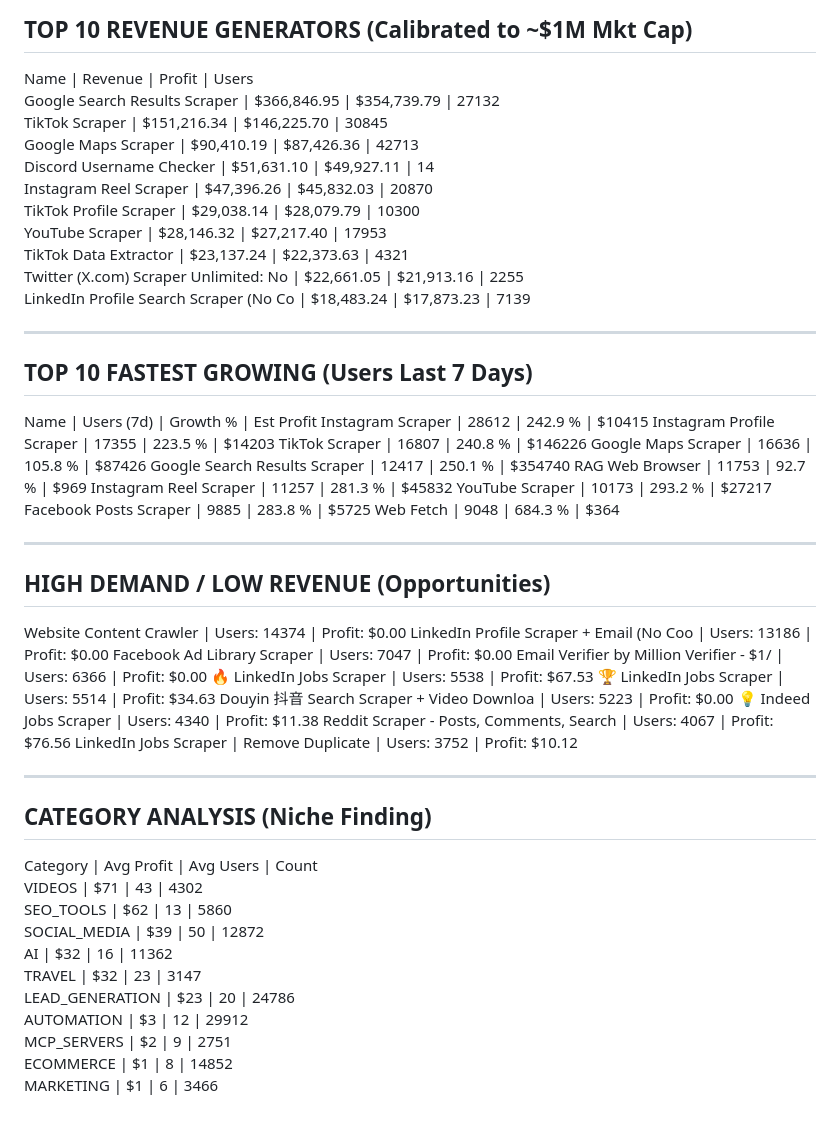
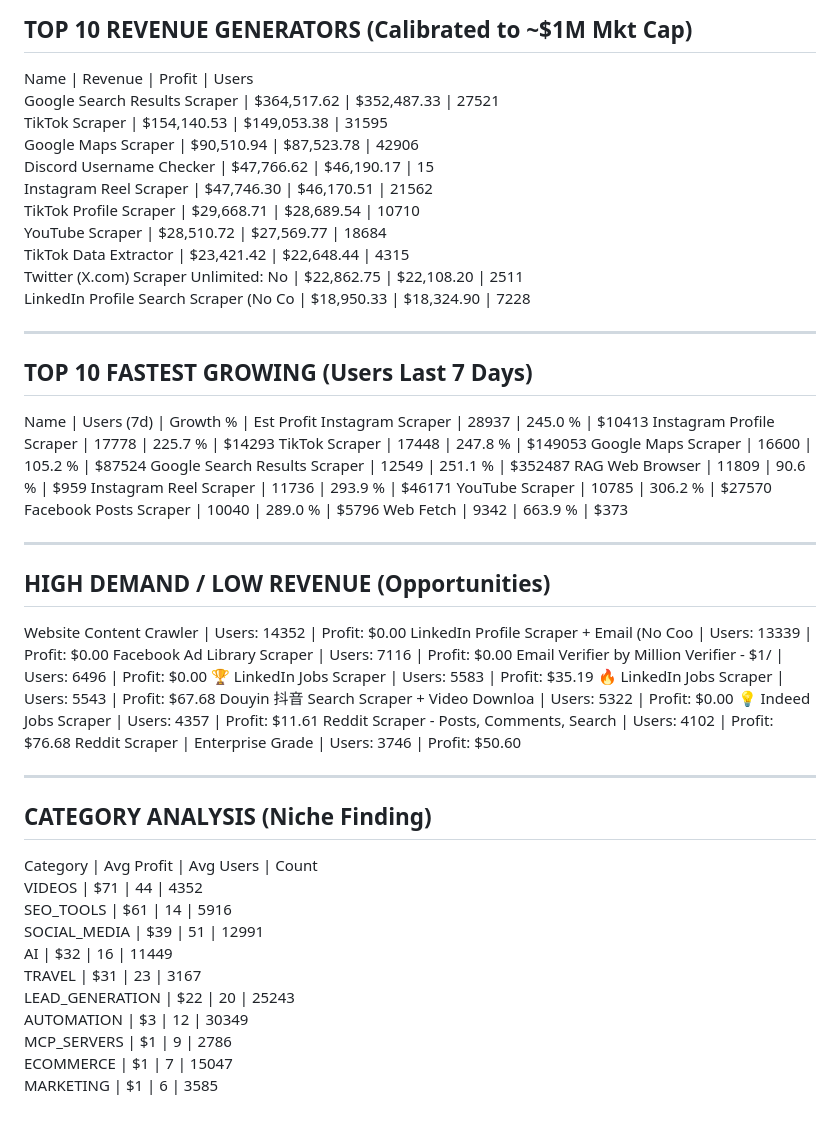
Before and after one commit to 0xrish/apify-stats, a Markdown page: report.md, the part around the change. Rendered like a GitHub page.

Commit message:
Automated Market Update: 10/18/2026  0:06:33.59 (75081 actors)

```diff
--- a/report.md
+++ b/report.md
@@ -2,57 +2,57 @@
 TOP 10 REVENUE GENERATORS (Calibrated to ~$1M Mkt Cap)
 ------------------------------------------------------------
 Name                                     | Revenue      | Profit       | Users
-Google Search Results Scraper            | $366,846.95  | $354,739.79  | 27132
-TikTok Scraper                           | $151,216.34  | $146,225.70  | 30845
-Google Maps Scraper                      | $90,410.19   | $87,426.36   | 42713
-Discord Username Checker                 | $51,631.10   | $49,927.11   | 14
-Instagram Reel Scraper                   | $47,396.26   | $45,832.03   | 20870
-TikTok Profile Scraper                   | $29,038.14   | $28,079.79   | 10300
-YouTube Scraper                          | $28,146.32   | $27,217.40   | 17953
-TikTok Data Extractor                    | $23,137.24   | $22,373.63   | 4321
-Twitter (X.com) Scraper Unlimited: No    | $22,661.05   | $21,913.16   | 2255
-LinkedIn Profile Search Scraper (No Co   | $18,483.24   | $17,873.23   | 7139
+Google Search Results Scraper            | $364,517.62  | $352,487.33  | 27521
+TikTok Scraper                           | $154,140.53  | $149,053.38  | 31595
+Google Maps Scraper                      | $90,510.94   | $87,523.78   | 42906
+Discord Username Checker                 | $47,766.62   | $46,190.17   | 15
+Instagram Reel Scraper                   | $47,746.30   | $46,170.51   | 21562
+TikTok Profile Scraper                   | $29,668.71   | $28,689.54   | 10710
+YouTube Scraper                          | $28,510.72   | $27,569.77   | 18684
+TikTok Data Extractor                    | $23,421.42   | $22,648.44   | 4315
+Twitter (X.com) Scraper Unlimited: No    | $22,862.75   | $22,108.20   | 2511
+LinkedIn Profile Search Scraper (No Co   | $18,950.33   | $18,324.90   | 7228
 
 ------------------------------------------------------------
 TOP 10 FASTEST GROWING (Users Last 7 Days)
 ------------------------------------------------------------
 Name                                     | Users (7d)   | Growth %   | Est Profit
-Instagram Scraper                        | 28612        | 242.9    % | $10415
-Instagram Profile Scraper                | 17355        | 223.5    % | $14203
-TikTok Scraper                           | 16807        | 240.8    % | $146226
-Google Maps Scraper                      | 16636        | 105.8    % | $87426
-Google Search Results Scraper            | 12417        | 250.1    % | $354740
-RAG Web Browser                          | 11753        | 92.7     % | $969
-Instagram Reel Scraper                   | 11257        | 281.3    % | $45832
-YouTube Scraper                          | 10173        | 293.2    % | $27217
-Facebook Posts Scraper                   | 9885         | 283.8    % | $5725
-Web Fetch                                | 9048         | 684.3    % | $364
+Instagram Scraper                        | 28937        | 245.0    % | $10413
+Instagram Profile Scraper                | 17778        | 225.7    % | $14293
+TikTok Scraper                           | 17448        | 247.8    % | $149053
+Google Maps Scraper                      | 16600        | 105.2    % | $87524
+Google Search Results Scraper            | 12549        | 251.1    % | $352487
+RAG Web Browser                          | 11809        | 90.6     % | $959
+Instagram Reel Scraper                   | 11736        | 293.9    % | $46171
+YouTube Scraper                          | 10785        | 306.2    % | $27570
+Facebook Posts Scraper                   | 10040        | 289.0    % | $5796
+Web Fetch                                | 9342         | 663.9    % | $373
 
 ------------------------------------------------------------
 HIGH DEMAND / LOW REVENUE (Opportunities)
 ------------------------------------------------------------
-Website Content Crawler                  | Users: 14374  | Profit: $0.00
-LinkedIn Profile Scraper + Email (No Coo | Users: 13186  | Profit: $0.00
-Facebook Ad Library Scraper              | Users: 7047   | Profit: $0.00
-Email Verifier by Million Verifier - $1/ | Users: 6366   | Profit: $0.00
-🔥 LinkedIn Jobs Scraper                  | Users: 5538   | Profit: $67.53
-🏆 LinkedIn Jobs Scraper                  | Users: 5514   | Profit: $34.63
-Douyin 抖音 Search Scraper + Video Downloa | Users: 5223   | Profit: $0.00
-💡 Indeed Jobs Scraper                    | Users: 4340   | Profit: $11.38
-Reddit Scraper - Posts, Comments, Search | Users: 4067   | Profit: $76.56
-LinkedIn Jobs Scraper | Remove Duplicate | Users: 3752   | Profit: $10.12
+Website Content Crawler                  | Users: 14352  | Profit: $0.00
+LinkedIn Profile Scraper + Email (No Coo | Users: 13339  | Profit: $0.00
+Facebook Ad Library Scraper              | Users: 7116   | Profit: $0.00
+Email Verifier by Million Verifier - $1/ | Users: 6496   | Profit: $0.00
+🏆 LinkedIn Jobs Scraper                  | Users: 5583   | Profit: $35.19
+🔥 LinkedIn Jobs Scraper                  | Users: 5543   | Profit: $67.68
+Douyin 抖音 Search Scraper + Video Downloa | Users: 5322   | Profit: $0.00
+💡 Indeed Jobs Scraper                    | Users: 4357   | Profit: $11.61
+Reddit Scraper - Posts, Comments, Search | Users: 4102   | Profit: $76.68
+Reddit Scraper | Enterprise Grade        | Users: 3746   | Profit: $50.60
 
 ------------------------------------------------------------
 CATEGORY ANALYSIS (Niche Finding)
 ------------------------------------------------------------
 Category                  | Avg Profit | Avg Users  | Count
-VIDEOS                    | $71        | 43         | 4302
-SEO_TOOLS                 | $62        | 13         | 5860
-SOCIAL_MEDIA              | $39        | 50         | 12872
-AI                        | $32        | 16         | 11362
-TRAVEL                    | $32        | 23         | 3147
-LEAD_GENERATION           | $23        | 20         | 24786
-AUTOMATION                | $3         | 12         | 29912
-MCP_SERVERS               | $2         | 9          | 2751
-ECOMMERCE                 | $1         | 8          | 14852
-MARKETING                 | $1         | 6          | 3466
+VIDEOS                    | $71        | 44         | 4352
+SEO_TOOLS                 | $61        | 14         | 5916
+SOCIAL_MEDIA              | $39        | 51         | 12991
+AI                        | $32        | 16         | 11449
+TRAVEL                    | $31        | 23         | 3167
+LEAD_GENERATION           | $22        | 20         | 25243
+AUTOMATION                | $3         | 12         | 30349
+MCP_SERVERS               | $1         | 9          | 2786
+ECOMMERCE                 | $1         | 7          | 15047
+MARKETING                 | $1         | 6          | 3585
```
